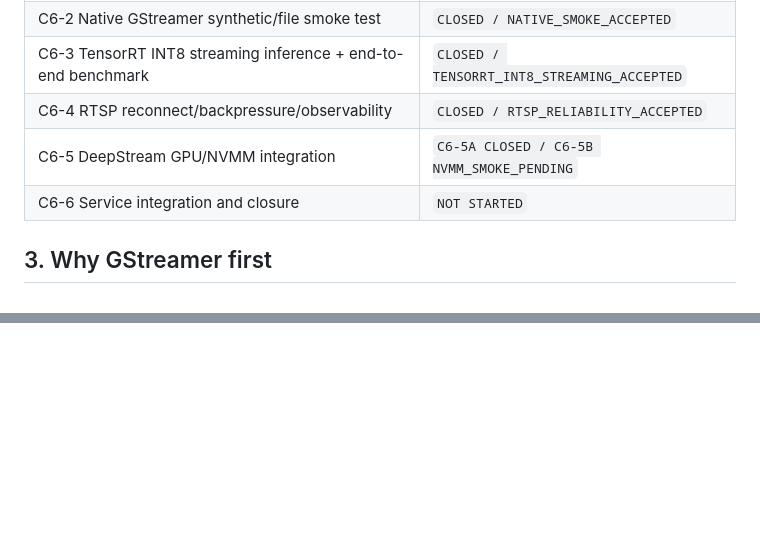
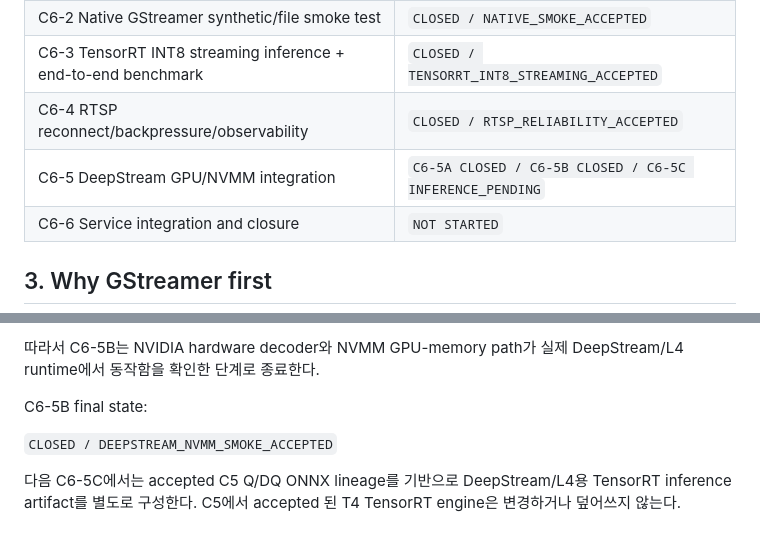
Before and after one commit to dudghks5893/smart-factory-ai-platform, a Markdown page: docs/vision/YOLO_REALTIME_STREAMING.md, 2 parts joined by grey strips. GitHub-like rendering; blank space fills up the shorter version.

Commit message:
docs: close c6-5b deepstream nvmm smoke

```diff
--- a/docs/vision/YOLO_REALTIME_STREAMING.md
+++ b/docs/vision/YOLO_REALTIME_STREAMING.md
@@ -24,7 +24,7 @@ C6는 C5에서 acceptance가 끝난 YOLO11n-seg TensorRT backend를 실제 영
 | C6-2 Native GStreamer synthetic/file smoke test | `CLOSED / NATIVE_SMOKE_ACCEPTED` |
 | C6-3 TensorRT INT8 streaming inference + end-to-end benchmark | `CLOSED / TENSORRT_INT8_STREAMING_ACCEPTED` |
 | C6-4 RTSP reconnect/backpressure/observability | `CLOSED / RTSP_RELIABILITY_ACCEPTED` |
-| C6-5 DeepStream GPU/NVMM integration | `C6-5A CLOSED / C6-5B NVMM_SMOKE_PENDING` |
+| C6-5 DeepStream GPU/NVMM integration | `C6-5A CLOSED / C6-5B CLOSED / C6-5C INFERENCE_PENDING` |
 | C6-6 Service integration and closure | `NOT STARTED` |
 
 ## 3. Why GStreamer first
@@ -816,0 +934,10 @@ GPU-memory path를 독립적으로 검증한다.
+따라서 C6-5B는 NVIDIA hardware decoder와 NVMM GPU-memory path가 실제
+DeepStream/L4 runtime에서 동작함을 확인한 단계로 종료한다.
+
+C6-5B final state:
+
+`CLOSED / DEEPSTREAM_NVMM_SMOKE_ACCEPTED`
+
+다음 C6-5C에서는 accepted C5 Q/DQ ONNX lineage를 기반으로
+DeepStream/L4용 TensorRT inference artifact를 별도로 구성한다.
+C5에서 accepted 된 T4 TensorRT engine은 변경하거나 덮어쓰지 않는다.
```
Also changed, not shown: other parts of docs/vision/YOLO_REALTIME_STREAMING.md (+117 -0 lines).
